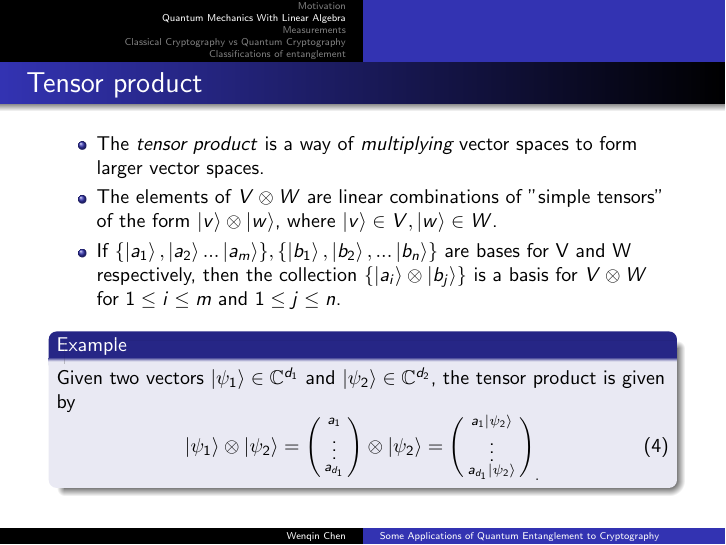
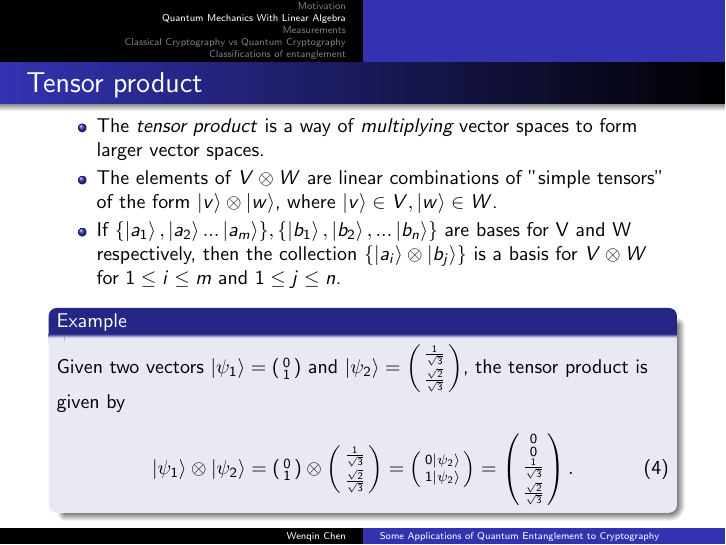
Before and after one commit to YoWenqin/Math-Thesis-Presentation, LaTeX slides (BIRS talk.tex): page 9 of 25. Compiled offline with pdfLaTeX.

Commit message:
After replacing the example in the tensor product frame with a concrete one.

```diff
--- a/BIRS talk.tex
+++ b/BIRS talk.tex
@@ -303,9 +303,10 @@ Such is the motivation for the "bra-ket" notation, a convention in quantum mecha
 \end{itemize}
 \pause
 \begin{block}{Example}
-Given two vectors $\ket{\psi_1}\in\mathbb{C}^{d_1}$ and $\ket{\psi_2}\in\mathbb{C}^{d_2}$, the tensor product is given by
+Given two vectors $\ket{\psi_1}=\icol{0\\1}$ and $\ket{\psi_2}=\icol{\frac{1}{\sqrt{3}}\\\frac{\sqrt{2}}{\sqrt{3}}}$, the tensor product is given by
 \begin{equation}
-\ket{\psi_1} \otimes\ket{\psi_2} = \icol{ a_1\\ \vdots \\ a_{d_1}} \otimes \ket{\psi_2} = {\icol{ a_1\ket{\psi_2}\\ \vdots \\a_{d_1}\ket{\psi_2}}}_.
+\ket{\psi_1} \otimes\ket{\psi_2}
+= \icol{0\\1} \otimes \icol{\frac{1}{\sqrt{3}}\\\frac{\sqrt{2}}{\sqrt{3}}} = \icol{ 0\ket{\psi_2} \\ 1\ket{\psi_2}}=\icol{0\\0\\\frac{1}{\sqrt{3}}\\\frac{\sqrt{2}}{\sqrt{3}}}.
 \end{equation}
 \end{block}
 \end{frame}
```
